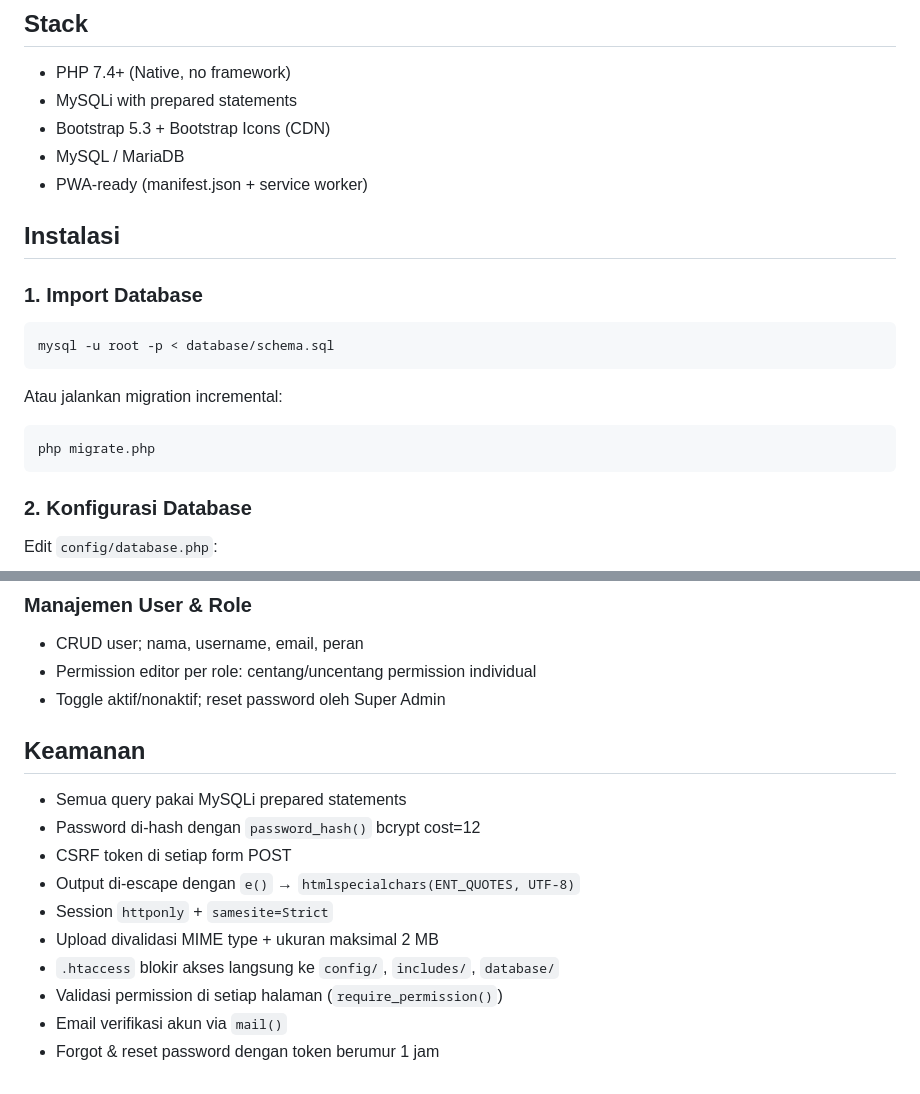
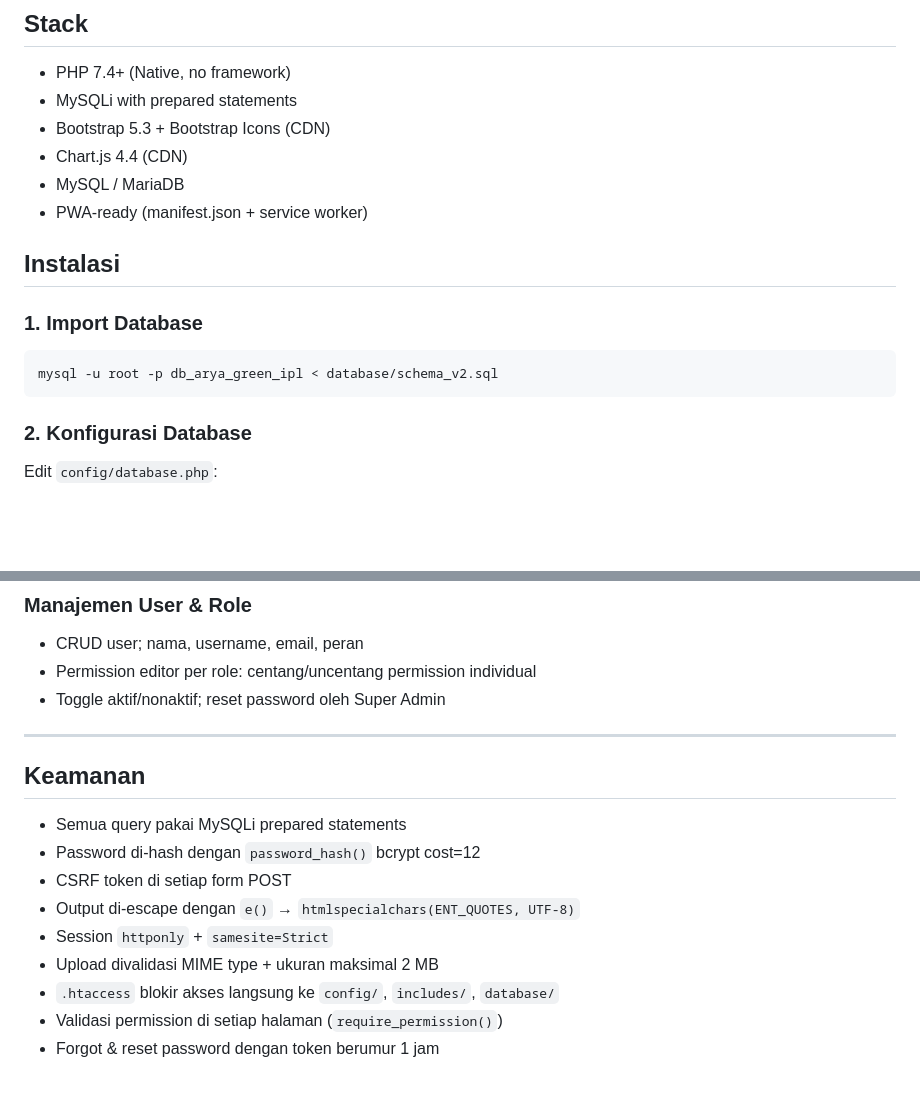
Before and after one commit to ikhsan282/arya-green-ipl, a Markdown page: README.md, 2 parts joined by grey strips. Rendered like a GitHub page; blank space fills up the shorter version.

````diff
--- a/README.md
+++ b/README.md
@@ -6,6 +6,7 @@ Sistem pengelolaan Iuran Pemeliharaan Lingkungan (IPL) untuk perumahan — PHP N
 - PHP 7.4+ (Native, no framework)
 - MySQLi with prepared statements
 - Bootstrap 5.3 + Bootstrap Icons (CDN)
+- Chart.js 4.4 (CDN)
 - MySQL / MariaDB
 - PWA-ready (manifest.json + service worker)
 
@@ -13,12 +14,7 @@ Sistem pengelolaan Iuran Pemeliharaan Lingkungan (IPL) untuk perumahan — PHP N
 
 ### 1. Import Database
 ```sql
-mysql -u root -p < database/schema.sql
-```
-
-Atau jalankan migration incremental:
-```bash
-php migrate.php
+mysql -u root -p db_arya_green_ipl < database/schema_v2.sql
 ```
 
 ### 2. Konfigurasi Database
@@ -175,6 +200,8 @@ arya-green-ipl/
 - CRUD user; nama, username, email, peran
 - Permission editor per role: centang/uncentang permission individual
 - Toggle aktif/nonaktif; reset password oleh Super Admin
+
+---
 
 ## Keamanan
 - Semua query pakai MySQLi prepared statements
@@ -185,5 +212,4 @@ arya-green-ipl/
 - Upload divalidasi MIME type + ukuran maksimal 2 MB
 - `.htaccess` blokir akses langsung ke `config/`, `includes/`, `database/`
 - Validasi permission di setiap halaman (`require_permission()`)
-- Email verifikasi akun via `mail()`
 - Forgot & reset password dengan token berumur 1 jam
````
Also changed, not shown: other parts of README.md (+85 -56 lines).
